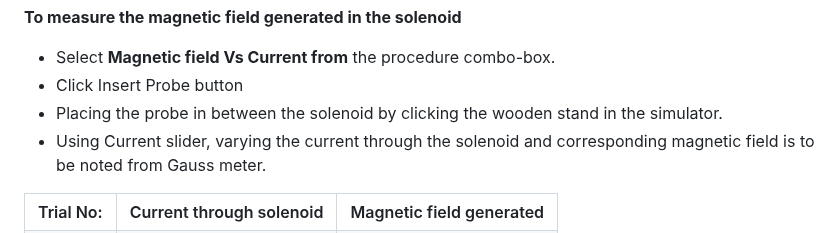
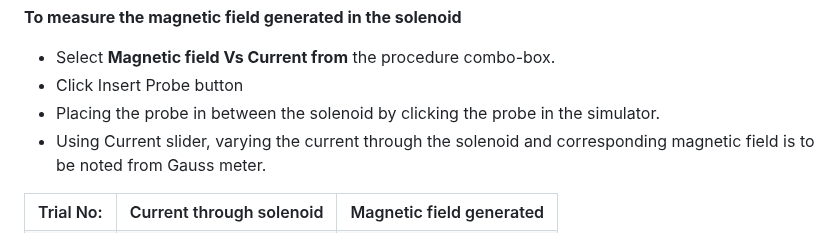
Before and after one commit to virtual-labs/exp-hall-effect-setup-iitk, a Markdown page: experiment/procedure.md, the part around the change. Drawn GitHub-style.

```diff
--- a/experiment/procedure.md
+++ b/experiment/procedure.md
@@ -43,7 +43,7 @@ Select <b>Magnetic field Vs Current from</b> the procedure combo-box.
 
 
 
-  <li>Placing the probe in between the solenoid by clicking the wooden stand in the simulator.</li>
+  <li>Placing the probe in between the solenoid by clicking the probe in the simulator.</li>
 
 
 <li>Using Current slider, varying the current through the solenoid and corresponding magnetic field is to be noted from Gauss meter.</li>
```
